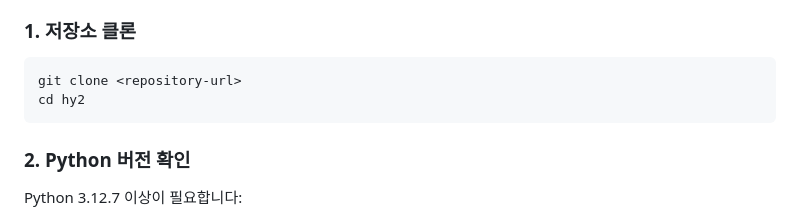
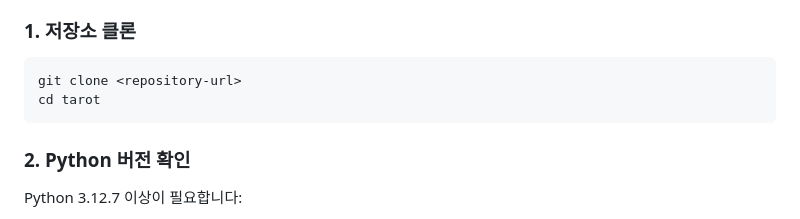
Before and after one commit to blueddie/tarot, a Markdown page: README.md, the part around the change. Rendered like a GitHub page.

````diff
--- a/README.md
+++ b/README.md
@@ -49,7 +49,7 @@ hy2/
 
 ```bash
 git clone <repository-url>
-cd hy2
+cd tarot
 ```
 
 ### 2. Python 버전 확인
````
